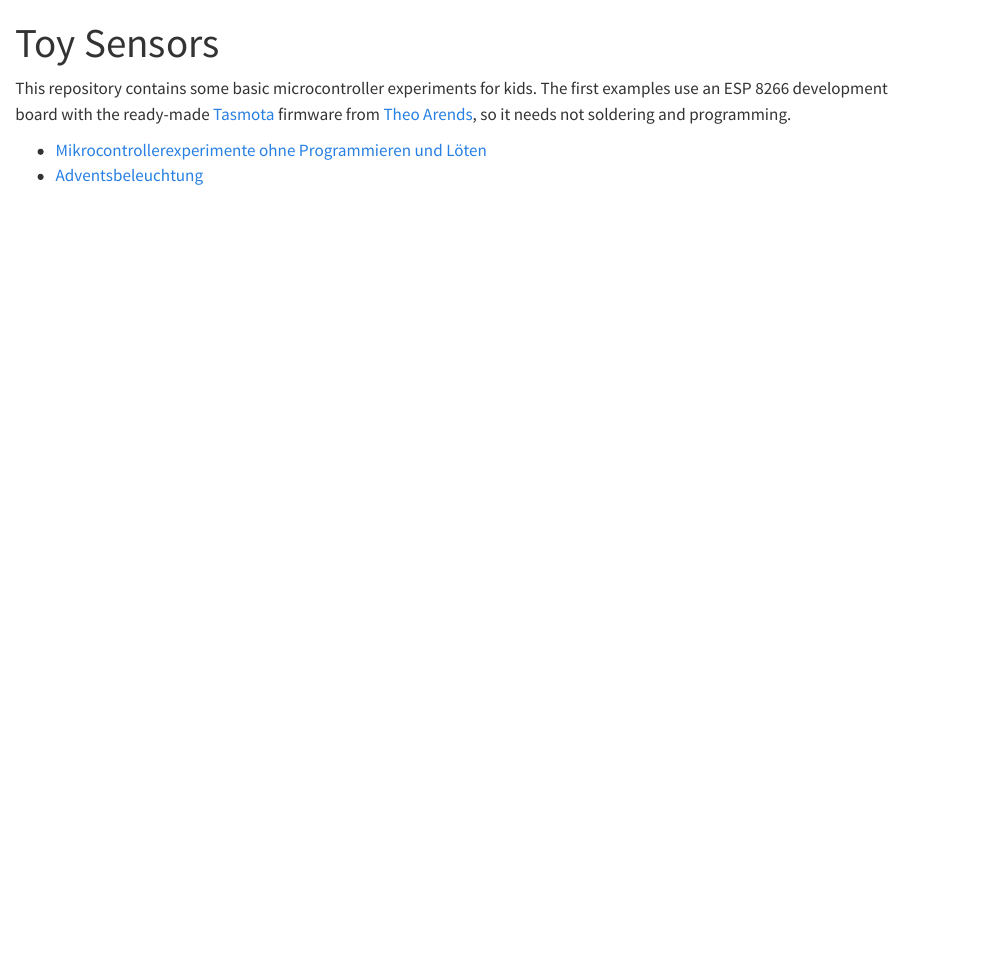
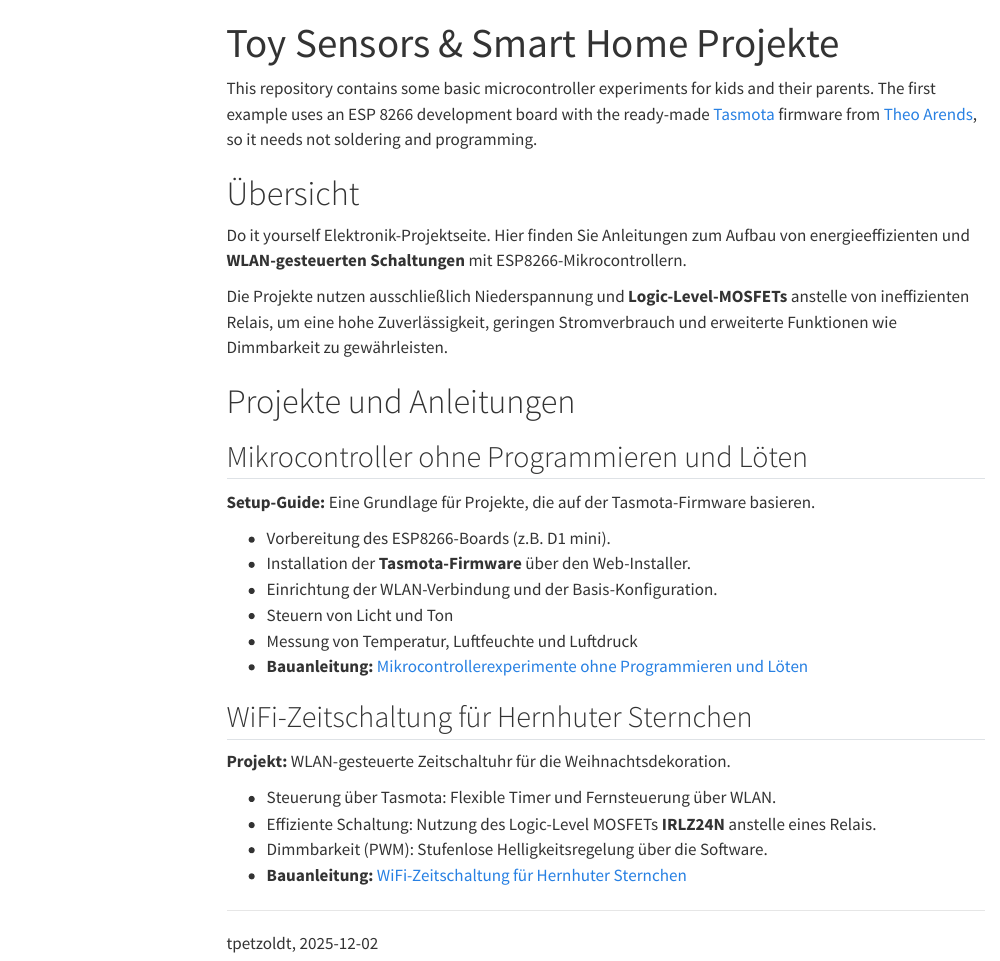
Before and after one commit to tpetzoldt/toy-sensors, a Quarto document (docs/index.qmd): the page in a window 1100 px wide, from its top. Rendered offline with R 4.5, knitr and Pandoc in place of Quarto, with nearby package versions; menus at the side of the page are left out.

Commit message:
updated index

```diff
--- a/docs/index.qmd
+++ b/docs/index.qmd
@@ -1,12 +1,46 @@
 ---
-title: "Toy Sensors"
-format: html
+title: "Toy Sensors & Smart Home Projekte"
+format:
+  html:
+    toc: true
 embed-resources: true
 ---
 
-This repository contains some basic microcontroller experiments for kids.
-The first examples use an ESP 8266 development board with the ready-made [Tasmota](https://github.com/arendst/Tasmota/) firmware from [Theo Arends](https://github.com/arendst), so it needs not soldering and programming.
+This repository contains some basic microcontroller experiments for kids and their parents.
+The first example uses an ESP 8266 development board with the ready-made [Tasmota](https://github.com/arendst/Tasmota/) firmware from [Theo Arends](https://github.com/arendst), so it needs not soldering and programming.
 
 
-* [Mikrocontrollerexperimente ohne Programmieren und Löten](mc-with-tasmota\mc-with-tasmota.html)
-* [Adventsbeleuchtung](advent\advent.html)
+# Übersicht
+
+Do it yourself Elektronik-Projektseite. Hier finden Sie Anleitungen zum Aufbau von energieeffizienten und **WLAN-gesteuerten Schaltungen** mit ESP8266-Mikrocontrollern.
+
+Die Projekte nutzen ausschließlich Niederspannung und **Logic-Level-MOSFETs** anstelle von ineffizienten Relais, um eine hohe Zuverlässigkeit, geringen Stromverbrauch und erweiterte Funktionen wie Dimmbarkeit zu gewährleisten.
+
+
+# Projekte und Anleitungen
+
+
+## Mikrocontroller ohne Programmieren und Löten
+
+**Setup-Guide:** Eine Grundlage für Projekte, die auf der Tasmota-Firmware basieren.
+
+* Vorbereitung des ESP8266-Boards (z.B. D1 mini).
+* Installation der **Tasmota-Firmware** über den Web-Installer.
+* Einrichtung der WLAN-Verbindung und der Basis-Konfiguration.
+* Steuern von Licht und Ton
+* Messung von Temperatur, Luftfeuchte und Luftdruck
+* **Bauanleitung:** [Mikrocontrollerexperimente ohne Programmieren und Löten](mc-with-tasmota\mc-with-tasmota.html)
+
+
+## WiFi-Zeitschaltung für Hernhuter Sternchen
+
+**Projekt:** WLAN-gesteuerte Zeitschaltuhr für die Weihnachtsdekoration.
+
+* Steuerung über Tasmota: Flexible Timer und Fernsteuerung über WLAN.
+* Effiziente Schaltung: Nutzung des Logic-Level MOSFETs **IRLZ24N** anstelle eines Relais.
+* Dimmbarkeit (PWM): Stufenlose Helligkeitsregelung über die Software.
+* **Bauanleitung:** [WiFi-Zeitschaltung für Hernhuter Sternchen](advent/advent.html)
+
+---
+
+tpetzoldt, 2025-12-02
```
Also changed, not shown: 1 other file.
